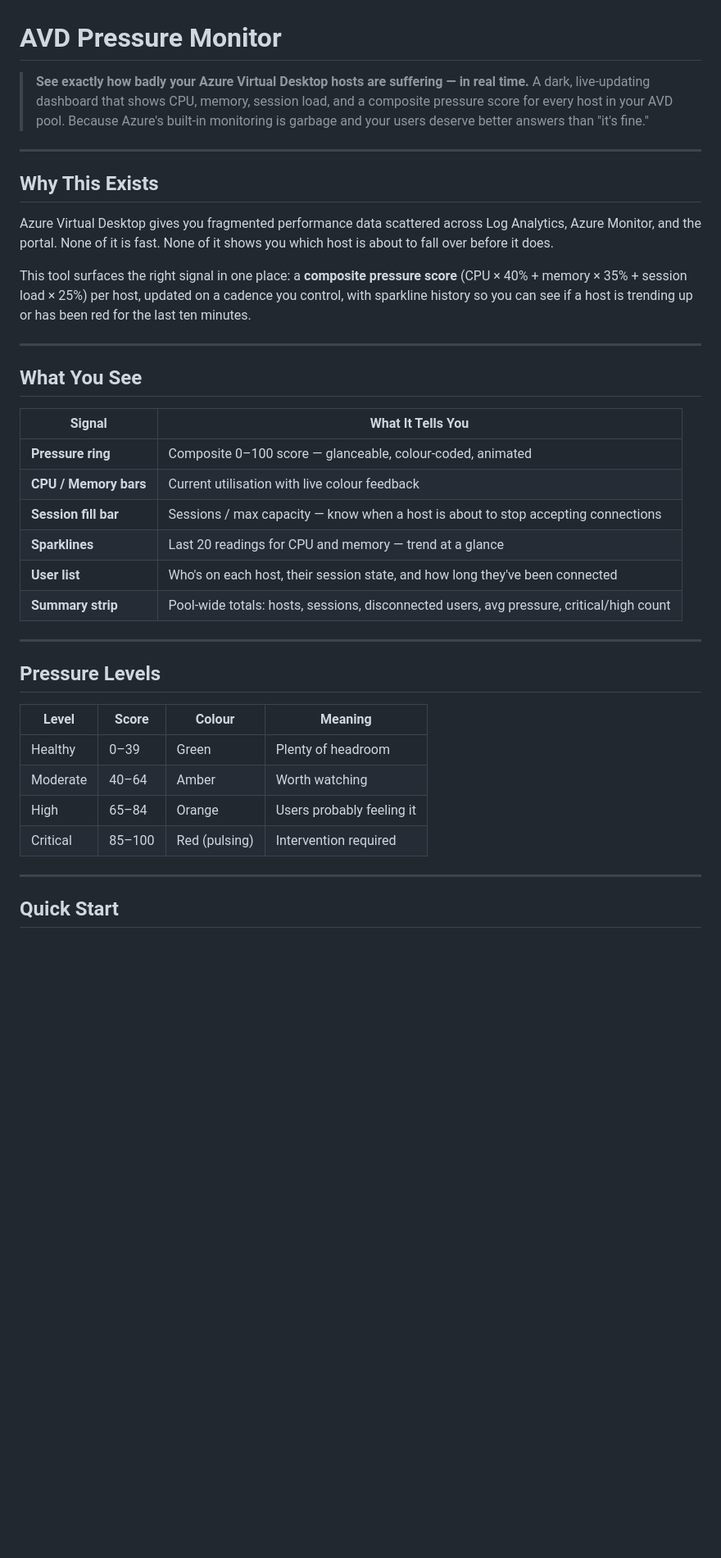
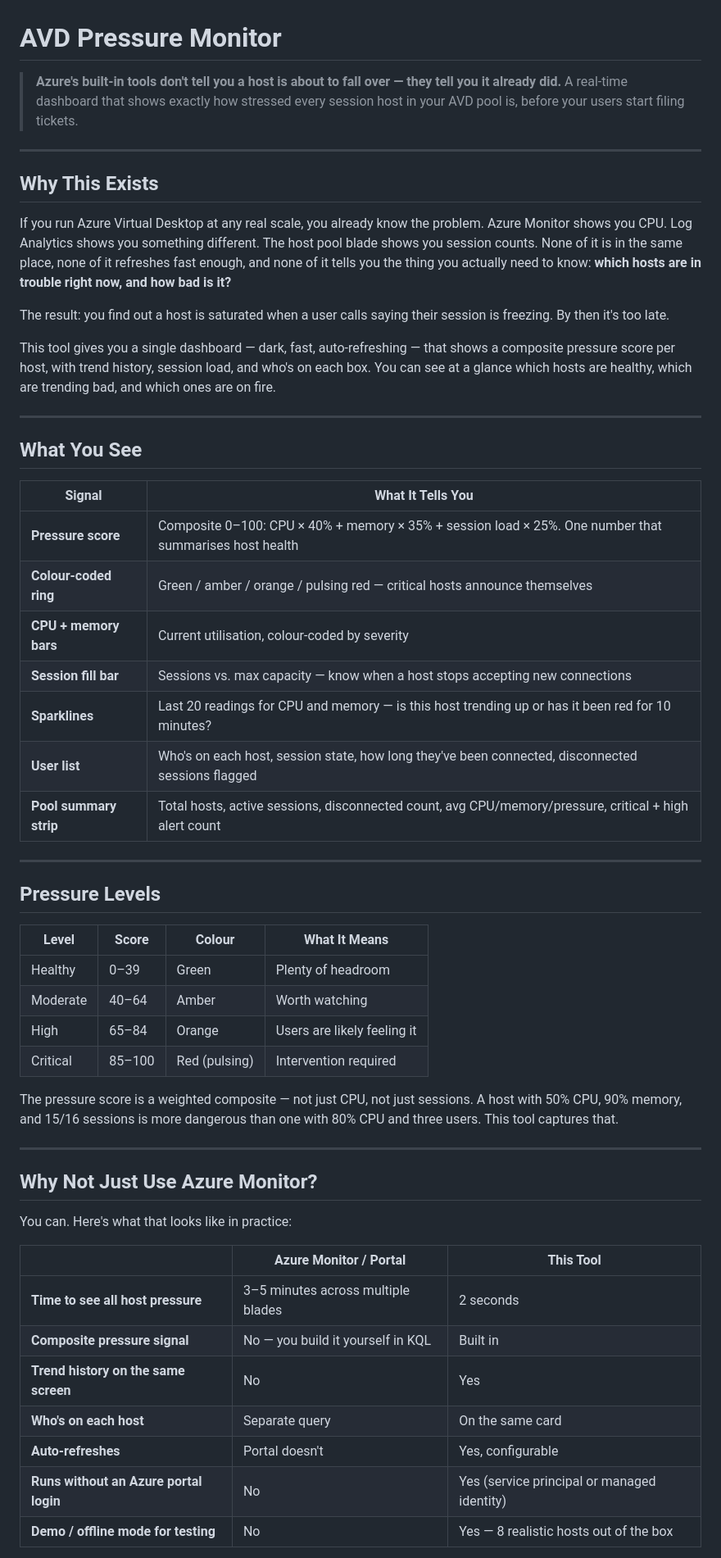
Before and after one commit to tkhemraj/avd-monitor, a Markdown page: README.md, the part around one of its changes. Shown at 82% size. Drawn GitHub-style; blank space fills up the shorter version.

```diff
--- a/README.md
+++ b/README.md
@@ -1,15 +1,17 @@
 # AVD Pressure Monitor
 
-> **See exactly how badly your Azure Virtual Desktop hosts are suffering — in real time.**
-> A dark, live-updating dashboard that shows CPU, memory, session load, and a composite pressure score for every host in your AVD pool. Because Azure's built-in monitoring is garbage and your users deserve better answers than "it's fine."
+> **Azure's built-in tools don't tell you a host is about to fall over — they tell you it already did.**
+> A real-time dashboard that shows exactly how stressed every session host in your AVD pool is, before your users start filing tickets.
 
 ---
 
 ## Why This Exists
 
-Azure Virtual Desktop gives you fragmented performance data scattered across Log Analytics, Azure Monitor, and the portal. None of it is fast. None of it shows you which host is about to fall over before it does.
+If you run Azure Virtual Desktop at any real scale, you already know the problem. Azure Monitor shows you CPU. Log Analytics shows you something different. The host pool blade shows you session counts. None of it is in the same place, none of it refreshes fast enough, and none of it tells you the thing you actually need to know: **which hosts are in trouble right now, and how bad is it?**
 
-This tool surfaces the right signal in one place: a **composite pressure score** (CPU × 40% + memory × 35% + session load × 25%) per host, updated on a cadence you control, with sparkline history so you can see if a host is trending up or has been red for the last ten minutes.
+The result: you find out a host is saturated when a user calls saying their session is freezing. By then it's too late.
+
+This tool gives you a single dashboard — dark, fast, auto-refreshing — that shows a composite pressure score per host, with trend history, session load, and who's on each box. You can see at a glance which hosts are healthy, which are trending bad, and which ones are on fire.
 
 ---
 
@@ -17,24 +19,40 @@ This tool surfaces the right signal in one place: a **composite pressure score**
 
 | Signal | What It Tells You |
 |---|---|
-| **Pressure ring** | Composite 0–100 score — glanceable, colour-coded, animated |
-| **CPU / Memory bars** | Current utilisation with live colour feedback |
-| **Session fill bar** | Sessions / max capacity — know when a host is about to stop accepting connections |
-| **Sparklines** | Last 20 readings for CPU and memory — trend at a glance |
-| **User list** | Who's on each host, their session state, and how long they've been connected |
-| **Summary strip** | Pool-wide totals: hosts, sessions, disconnected users, avg pressure, critical/high count |
+| **Pressure score** | Composite 0–100: CPU × 40% + memory × 35% + session load × 25%. One number that summarises host health |
+| **Colour-coded ring** | Green / amber / orange / pulsing red — critical hosts announce themselves |
+| **CPU + memory bars** | Current utilisation, colour-coded by severity |
+| **Session fill bar** | Sessions vs. max capacity — know when a host stops accepting new connections |
+| **Sparklines** | Last 20 readings for CPU and memory — is this host trending up or has it been red for 10 minutes? |
+| **User list** | Who's on each host, session state, how long they've been connected, disconnected sessions flagged |
+| **Pool summary strip** | Total hosts, active sessions, disconnected count, avg CPU/memory/pressure, critical + high alert count |
 
 ---
 
 ## Pressure Levels
 
-| Level | Score | Colour | Meaning |
+| Level | Score | Colour | What It Means |
 |---|---|---|---|
 | Healthy | 0–39 | Green | Plenty of headroom |
 | Moderate | 40–64 | Amber | Worth watching |
-| High | 65–84 | Orange | Users probably feeling it |
+| High | 65–84 | Orange | Users are likely feeling it |
 | Critical | 85–100 | Red (pulsing) | Intervention required |
+
+The pressure score is a weighted composite — not just CPU, not just sessions. A host with 50% CPU, 90% memory, and 15/16 sessions is more dangerous than one with 80% CPU and three users. This tool captures that.
 
 ---
 
-## Quick Start
+## Why Not Just Use Azure Monitor?
+
+You can. Here's what that looks like in practice:
+
+| | Azure Monitor / Portal | This Tool |
+|---|---|---|
+| **Time to see all host pressure** | 3–5 minutes across multiple blades | 2 seconds |
+| **Composite pressure signal** | No — you build it yourself in KQL | Built in |
+| **Trend history on the same screen** | No | Yes |
+| **Who's on each host** | Separate query | On the same card |
+| **Auto-refreshes** | Portal doesn't | Yes, configurable |
+| **Runs without an Azure portal login** | No | Yes (service principal or managed identity) |
+| **Demo / offline mode for testing** | No | Yes — 8 realistic hosts out of the box |
+
```
Also changed, not shown: other parts of README.md (+61 -30 lines).
